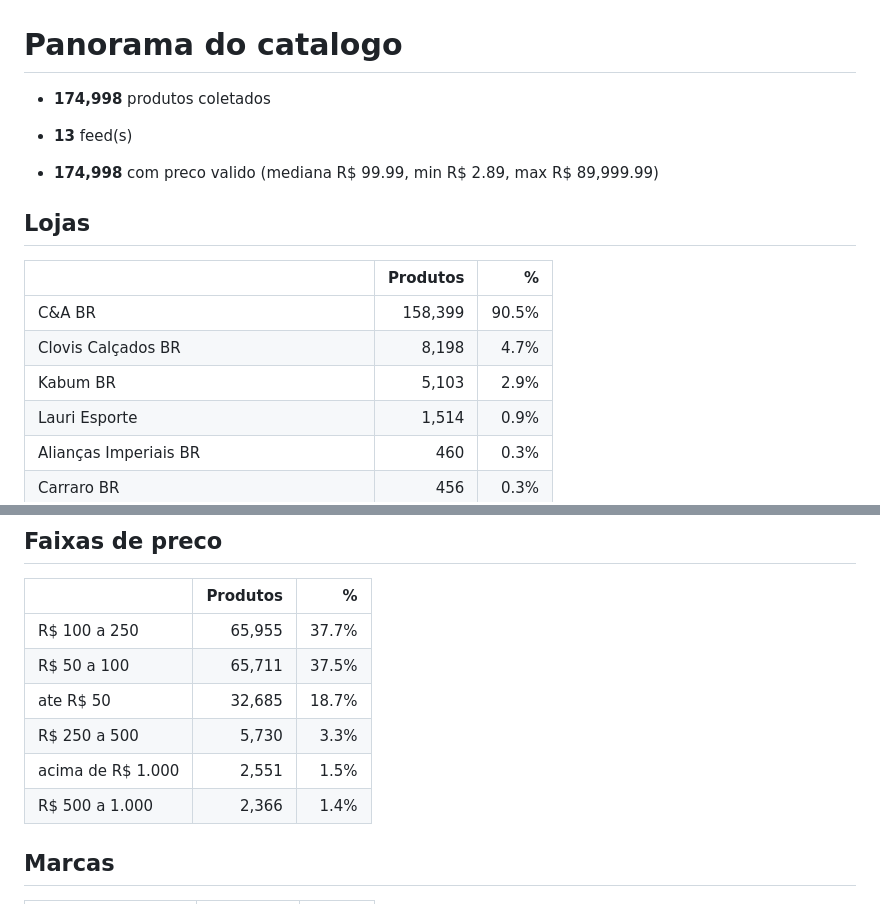
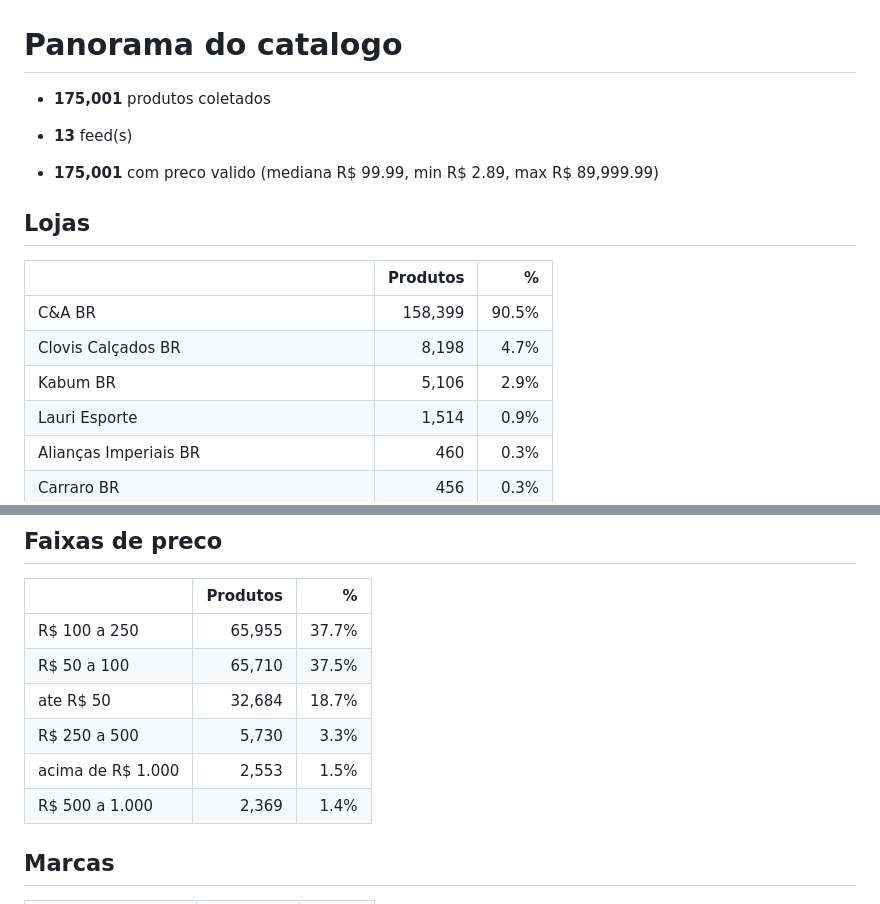
Before and after one commit to diegotesch/market-filter, a Markdown page: output/panorama.md, 2 parts joined by grey strips. Drawn GitHub-style.

Commit message:
historico de precos: 2026-08-21

```diff
--- a/output/panorama.md
+++ b/output/panorama.md
@@ -1,9 +1,9 @@
 # Panorama do catalogo
 
-- **174,998** produtos coletados
+- **175,001** produtos coletados
 - **13** feed(s)
 
-- **174,998** com preco valido (mediana R$ 99.99, min R$ 2.89, max R$ 89,999.99)
+- **175,001** com preco valido (mediana R$ 99.99, min R$ 2.89, max R$ 89,999.99)
 
 ## Lojas
 
@@ -11,7 +11,7 @@
 |---|---:|---:|
 | C&A BR | 158,399 | 90.5% |
 | Clovis Calçados BR | 8,198 | 4.7% |
-| Kabum BR | 5,103 | 2.9% |
+| Kabum BR | 5,106 | 2.9% |
 | Lauri Esporte | 1,514 | 0.9% |
 | Alianças Imperiais BR | 460 | 0.3% |
 | Carraro BR | 456 | 0.3% |
@@ -27,11 +27,11 @@
 | | Produtos | % |
 |---|---:|---:|
 | R$ 100 a 250 | 65,955 | 37.7% |
-| R$ 50 a 100 | 65,711 | 37.5% |
-| ate R$ 50 | 32,685 | 18.7% |
+| R$ 50 a 100 | 65,710 | 37.5% |
+| ate R$ 50 | 32,684 | 18.7% |
 | R$ 250 a 500 | 5,730 | 3.3% |
-| acima de R$ 1.000 | 2,551 | 1.5% |
-| R$ 500 a 1.000 | 2,366 | 1.4% |
+| acima de R$ 1.000 | 2,553 | 1.5% |
+| R$ 500 a 1.000 | 2,369 | 1.4% |
 
 ## Marcas
 
```
